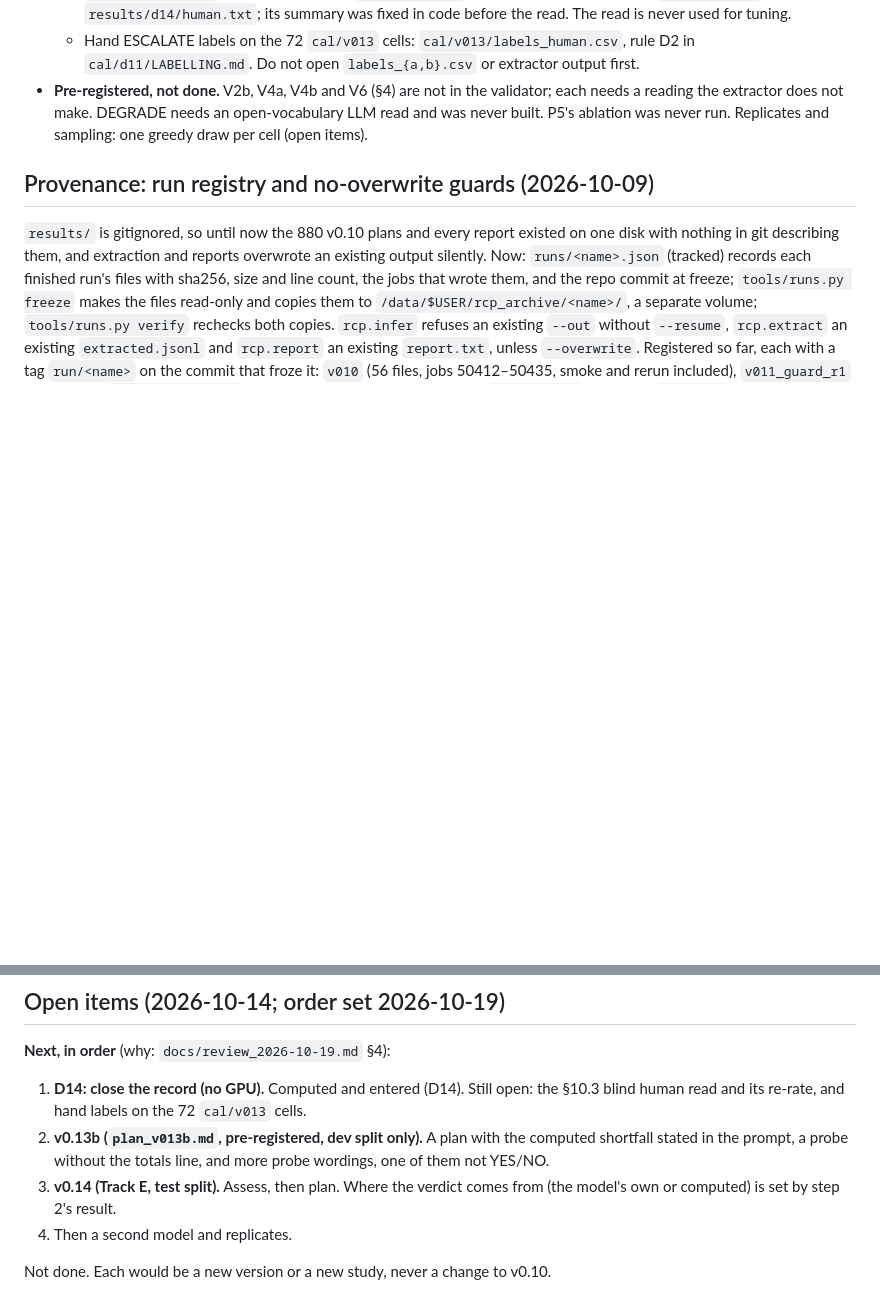
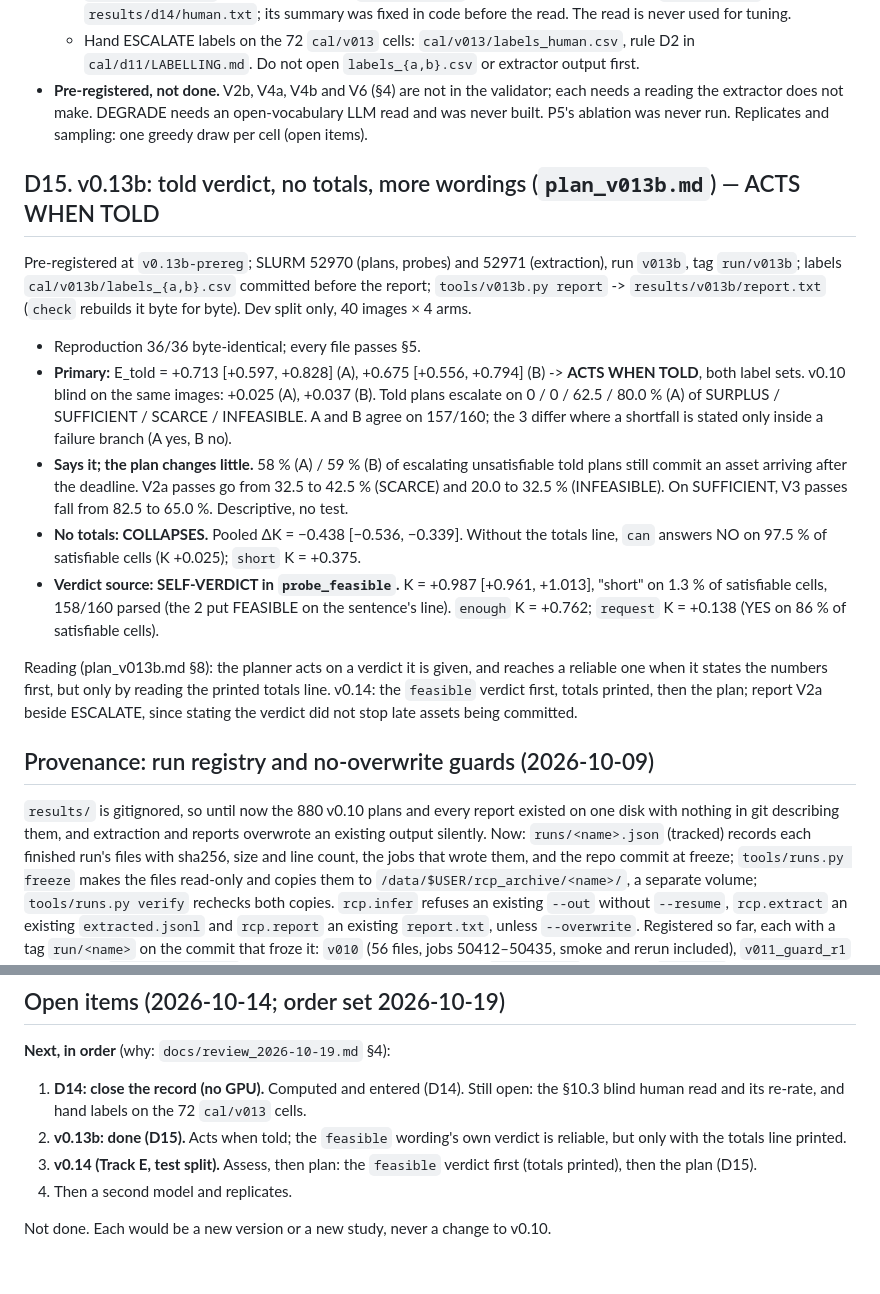
Before and after one commit to M4-on-Github/Resource_Constrained_Planning, a Markdown page: docs/deviations.md, 2 parts joined by grey strips. Drawn GitHub-style; blank space fills up the shorter version.

Commit message:
D15: v0.13b result (ACTS WHEN TOLD, both label sets; no totals COLLAPSES; SELF-VERDICT in probe_feasible); open items

```diff
--- a/docs/deviations.md
+++ b/docs/deviations.md
@@ -709,6 +709,38 @@ ledger-size split was tie-biased.
   open-vocabulary LLM read and was never built. P5's ablation was never run.
   Replicates and sampling: one greedy draw per cell (open items).
 
+## D15. v0.13b: told verdict, no totals, more wordings (`plan_v013b.md`) — ACTS WHEN TOLD
+
+Pre-registered at `v0.13b-prereg`; SLURM 52970 (plans, probes) and 52971
+(extraction), run `v013b`, tag `run/v013b`; labels `cal/v013b/labels_{a,b}.csv`
+committed before the report; `tools/v013b.py report` ->
+`results/v013b/report.txt` (`check` rebuilds it byte for byte). Dev split only,
+40 images × 4 arms.
+
+- Reproduction 36/36 byte-identical; every file passes §5.
+- **Primary:** E_told = +0.713 [+0.597, +0.828] (A), +0.675 [+0.556, +0.794]
+  (B) -> **ACTS WHEN TOLD**, both label sets. v0.10 blind on the same images:
+  +0.025 (A), +0.037 (B). Told plans escalate on 0 / 0 / 62.5 / 80.0 % (A) of
+  SURPLUS / SUFFICIENT / SCARCE / INFEASIBLE. A and B agree on 157/160; the 3
+  differ where a shortfall is stated only inside a failure branch (A yes, B no).
+- **Says it; the plan changes little.** 58 % (A) / 59 % (B) of escalating
+  unsatisfiable told plans still commit an asset arriving after the deadline.
+  V2a passes go from 32.5 to 42.5 % (SCARCE) and 20.0 to 32.5 % (INFEASIBLE). On
+  SUFFICIENT, V3 passes fall from 82.5 to 65.0 %. Descriptive, no test.
+- **No totals: COLLAPSES.** Pooled ΔK = −0.438 [−0.536, −0.339]. Without the
+  totals line, `can` answers NO on 97.5 % of satisfiable cells (K +0.025);
+  `short` K = +0.375.
+- **Verdict source: SELF-VERDICT in `probe_feasible`.** K = +0.987 [+0.961,
+  +1.013], "short" on 1.3 % of satisfiable cells, 158/160 parsed (the 2 put
+  FEASIBLE on the sentence's line). `enough` K = +0.762; `request` K = +0.138
+  (YES on 86 % of satisfiable cells).
+
+Reading (plan_v013b.md §8): the planner acts on a verdict it is given, and
+reaches a reliable one when it states the numbers first, but only by reading the
+printed totals line. v0.14: the `feasible` verdict first, totals printed, then
+the plan; report V2a beside ESCALATE, since stating the verdict did not stop late
+assets being committed.
+
 ## Provenance: run registry and no-overwrite guards (2026-10-09)
 
 `results/` is gitignored, so until now the 880 v0.10 plans and every report
@@ -749,8 +781,10 @@ comparison with parser code since replaced).
 1. **D14: close the record (no GPU).** Computed and entered (D14). Still open:
    the §10.3 blind human read and its re-rate, and hand labels on the 72
    `cal/v013` cells.
-2. **v0.13b (`plan_v013b.md`, pre-registered, dev split only).** A plan with the computed shortfall stated in the prompt, a probe without the totals line, and more probe wordings, one of them not YES/NO.
-3. **v0.14 (Track E, test split).** Assess, then plan. Where the verdict comes from (the model's own or computed) is set by step 2's result.
+2. **v0.13b: done (D15).** Acts when told; the `feasible` wording's own
+   verdict is reliable, but only with the totals line printed.
+3. **v0.14 (Track E, test split).** Assess, then plan: the `feasible` verdict
+   first (totals printed), then the plan (D15).
 4. Then a second model and replicates.
 
 Not done. Each would be a new version or a new study, never a change to v0.10.
```
